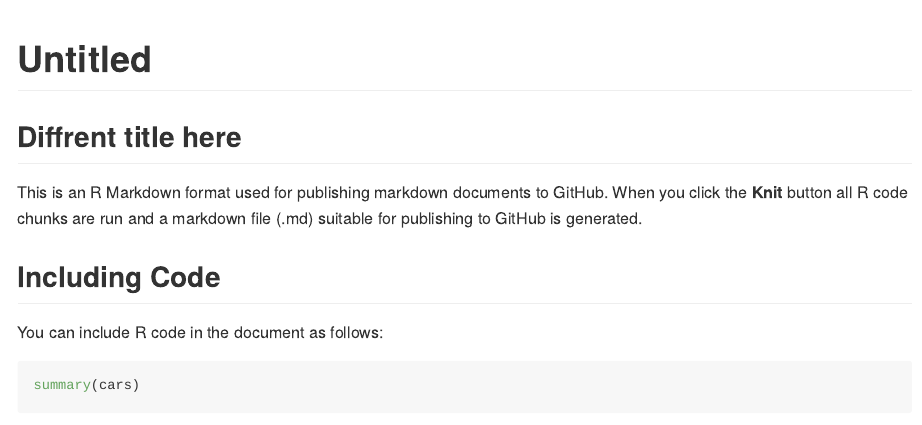
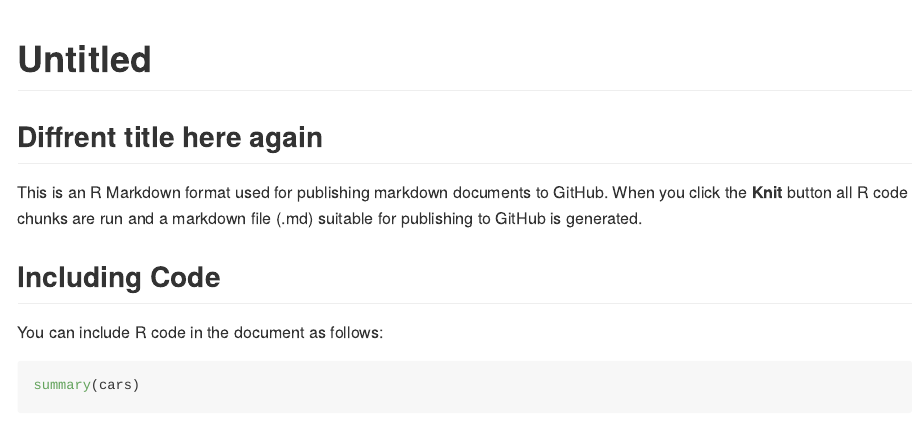
Before and after one commit to oscarecheagaray/Lecture_13_BGGN213, an R Markdown document (Test_git.Rmd): the page in a window 1100 px wide, from its top. Rendered offline with R 4.5, knitr and Pandoc, with nearby package versions.

Commit message:
Second commit fo this file

````diff
--- a/Test_git.Rmd
+++ b/Test_git.Rmd
@@ -7,7 +7,7 @@ output: github_document
 knitr::opts_chunk$set(echo = TRUE)
 ```
 
-## Diffrent title here
+## Diffrent title here again
 
 This is an R Markdown format used for publishing markdown documents to GitHub. When you click the **Knit** button all R code chunks are run and a markdown file (.md) suitable for publishing to GitHub is generated.
 
````
